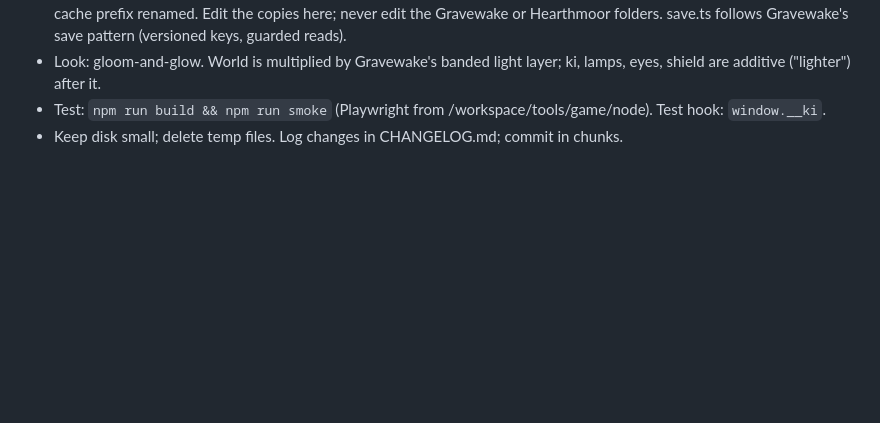
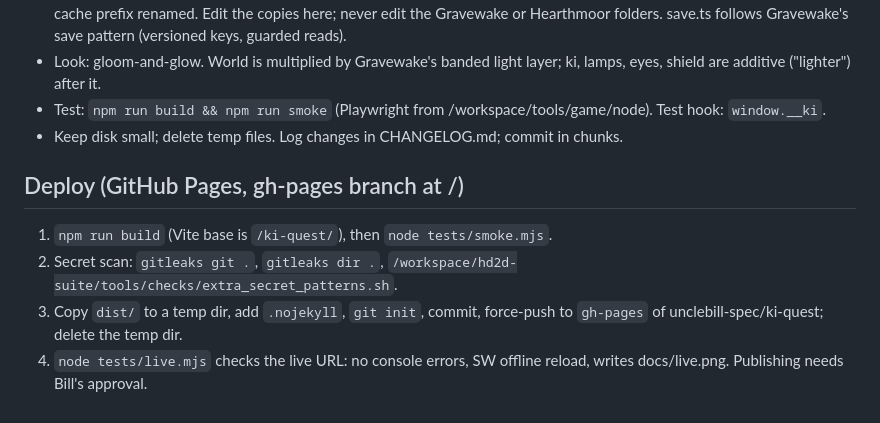
Before and after one commit to unclebill-spec/ki-quest, a Markdown page: AGENTS.md, the part around the change. GitHub-like rendering; blank space fills up the shorter version.

```diff
--- a/AGENTS.md
+++ b/AGENTS.md
@@ -9,3 +9,10 @@
 - Look: gloom-and-glow. World is multiplied by Gravewake's banded light layer; ki, lamps, eyes, shield are additive ("lighter") after it.
 - Test: `npm run build && npm run smoke` (Playwright from /workspace/tools/game/node). Test hook: `window.__ki`.
 - Keep disk small; delete temp files. Log changes in CHANGELOG.md; commit in chunks.
+
+## Deploy (GitHub Pages, gh-pages branch at /)
+1. `npm run build` (Vite base is `/ki-quest/`), then `node tests/smoke.mjs`.
+2. Secret scan: `gitleaks git .`, `gitleaks dir .`, `/workspace/hd2d-suite/tools/checks/extra_secret_patterns.sh`.
+3. Copy `dist/` to a temp dir, add `.nojekyll`, `git init`, commit, force-push to `gh-pages` of unclebill-spec/ki-quest; delete the temp dir.
+4. `node tests/live.mjs` checks the live URL: no console errors, SW offline reload, writes docs/live.png.
+Publishing needs Bill's approval.
```
Also changed, not shown: CHANGELOG.md (+4 -0 lines), README.md (+4 -0 lines), docs/live.png (added), 1 other file.
